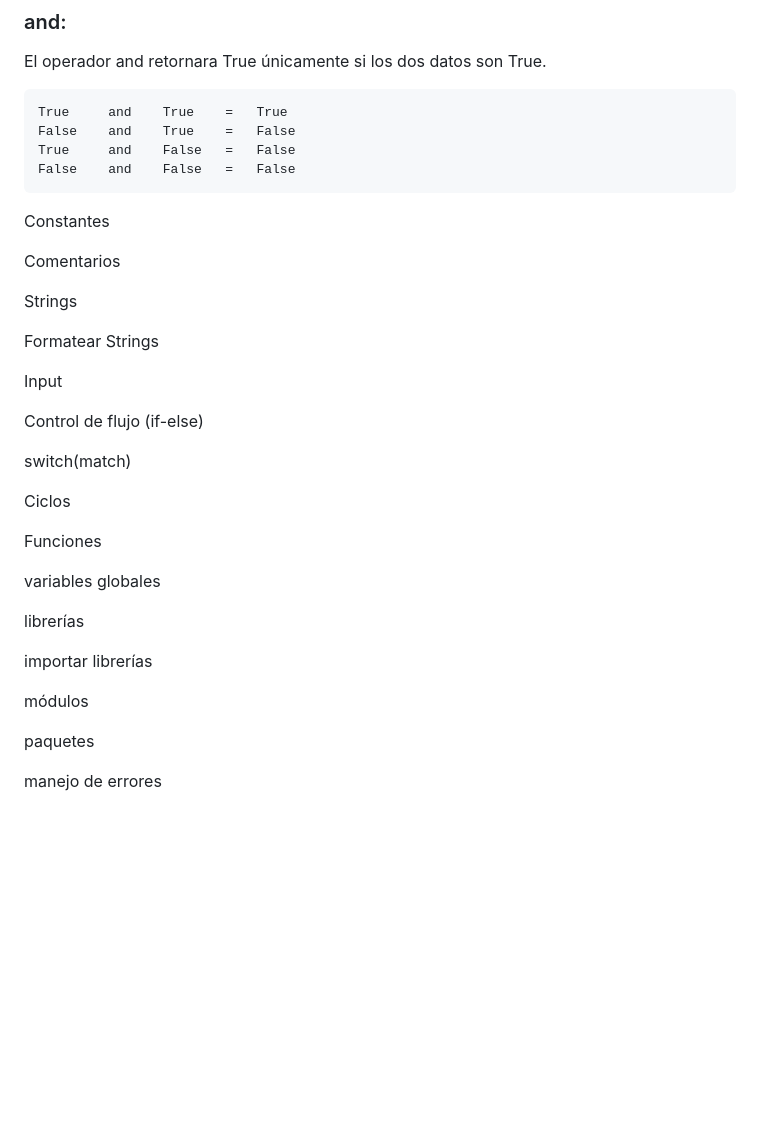
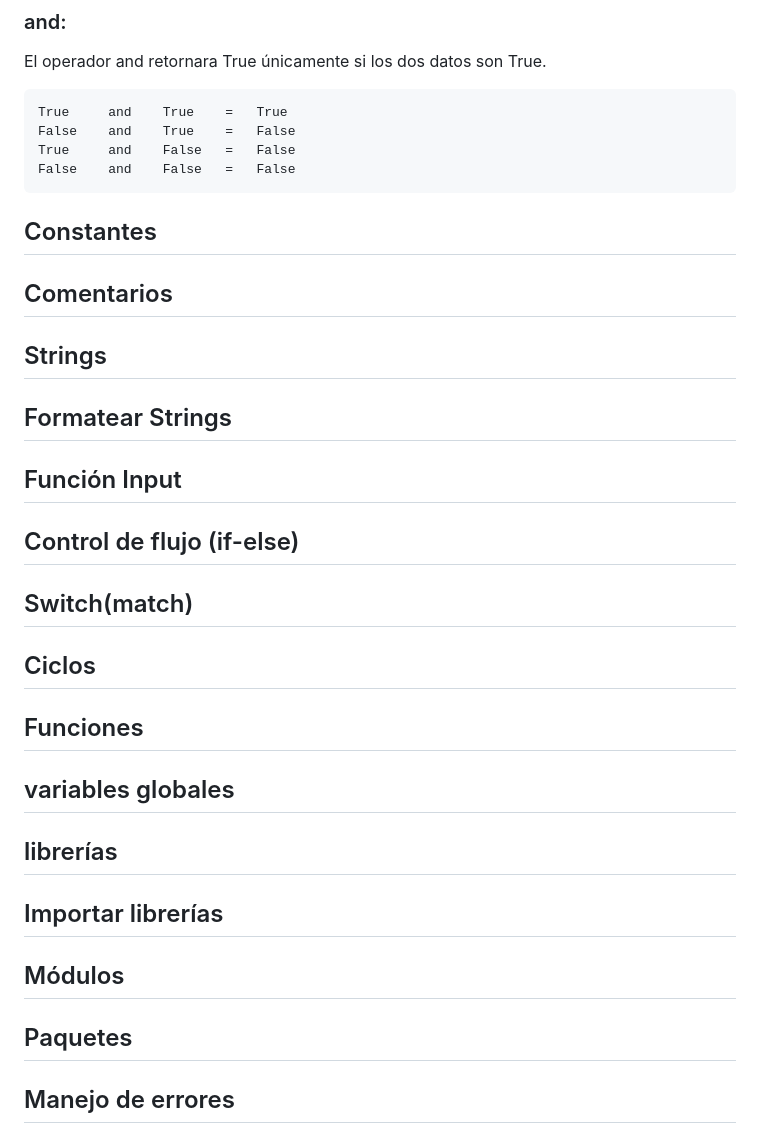
Before and after one commit to anidroid1184/BACKEND_ROADMAP, a Markdown page: python/Conceptos básicos Python.md, the part around the change. Rendered like a GitHub page; blank space fills up the shorter version.

Commit message:
Update Conceptos básicos Python.md
Actualización de títulos

````diff
--- a/python/Conceptos básicos Python.md
+++ b/python/Conceptos básicos Python.md
@@ -112,34 +112,32 @@ True	 and 	False 	= 	False
 False	 and 	False 	= 	False
 ```
 
-Constantes
+## Constantes
 
-Comentarios
+## Comentarios
 
-Strings
+## Strings
 
-Formatear Strings
+## Formatear Strings
 
-Input
+## Función Input
 
-Control de flujo (if-else)
+## Control de flujo (if-else)
 
-switch(match)
+## Switch(match)
 
+## Ciclos
 
-Ciclos
+## Funciones
 
-Funciones
+## variables globales
 
+## librerías
 
-variables globales
+## Importar librerías
 
-librerías
+## Módulos
 
-importar librerías
+## Paquetes
 
-módulos
-
-paquetes
-
-manejo de errores
+## Manejo de errores
````
